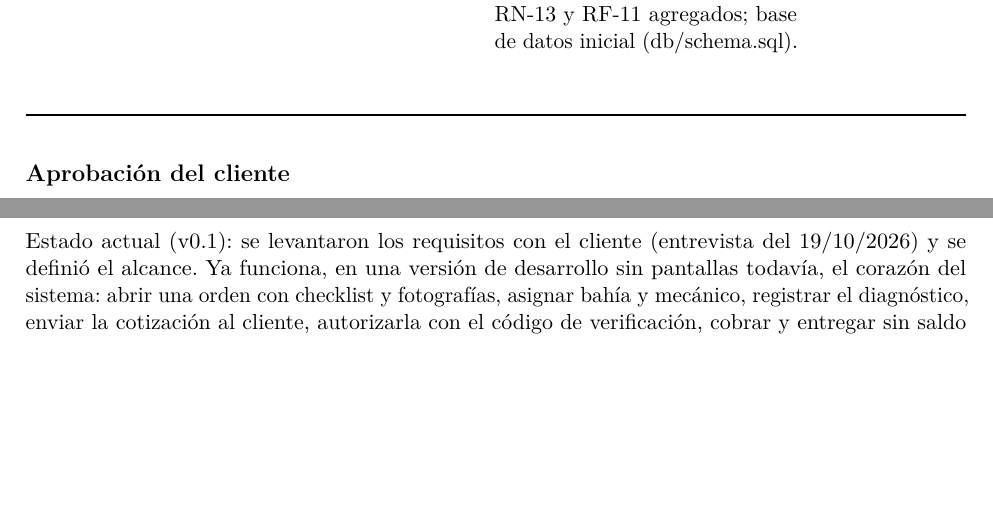
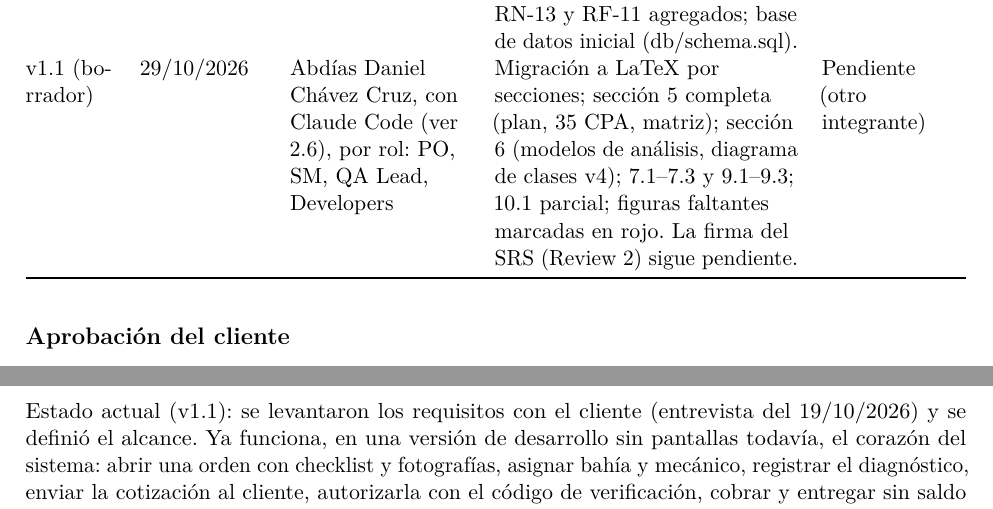
Before and after one commit to AbdiasChavez/Florentino, a LaTeX document (docs/documento/IS1-Fase1-EquipoB.tex, which reads docs/documento/secciones/00-portada.tex): two parts of pages 6 and 8 of 90, joined at a grey line, cut so that both start at the same text, the shorter picture padded with empty space. Compiled offline with pdfLaTeX.

Commit message:
Scrum Master: publica la versión v1.1 (borrador) del Documento de Ingeniería en docs/entregas
Co-Authored-By: Claude Opus 5.5 <noreply@anthropic.com>

```diff
--- a/docs/documento/IS1-Fase1-EquipoB.tex
+++ b/docs/documento/IS1-Fase1-EquipoB.tex
@@ -2,7 +2,7 @@
 % Compilar desde docs/documento/:
 %   pdflatex -interaction=nonstopmode IS1-Fase1-EquipoB.tex   (dos veces, por el índice)
 % Cada sección vive en secciones/ para que cada rol la edite en su rama sin conflictos.
-\newcommand{\versiondoc}{0.1}
+\newcommand{\versiondoc}{1.1}
 \newcommand{\fechadoc}{29/10/2026}
 \input{preambulo}
 
--- a/docs/documento/secciones/00-portada.tex
+++ b/docs/documento/secciones/00-portada.tex
@@ -58,8 +58,12 @@ revisión interna: secciones 1 a 3 completas; identificadores RN/RF/HU/CU
 unificados; estados del backlog corregidos; usuarios de GitHub en lugar
 de correos personales; RN-11 a RN-13 y RF-11 agregados; base de datos
 inicial (db/schema.sql). & Pendiente (otro integrante) \\
-& & & & \\
-& & & & \\
+v1.1 (borrador) & 29/10/2026 & Abdías Daniel Chávez Cruz, con Claude Code
+(ver 2.6), por rol: PO, SM, QA Lead, Developers & Migración a LaTeX por
+secciones; sección 5 completa (plan, 35 CPA, matriz); sección 6 (modelos
+de análisis, diagrama de clases v4); 7.1--7.3 y 9.1--9.3; 10.1 parcial;
+figuras faltantes marcadas en rojo. La firma del SRS (Review 2) sigue
+pendiente. & Pendiente (otro integrante) \\
 \end{longtable}
 }
 
```
Also changed, not shown: docs/entregas/IS1-Fase1-EquipoB-v1.1.pdf (added).
